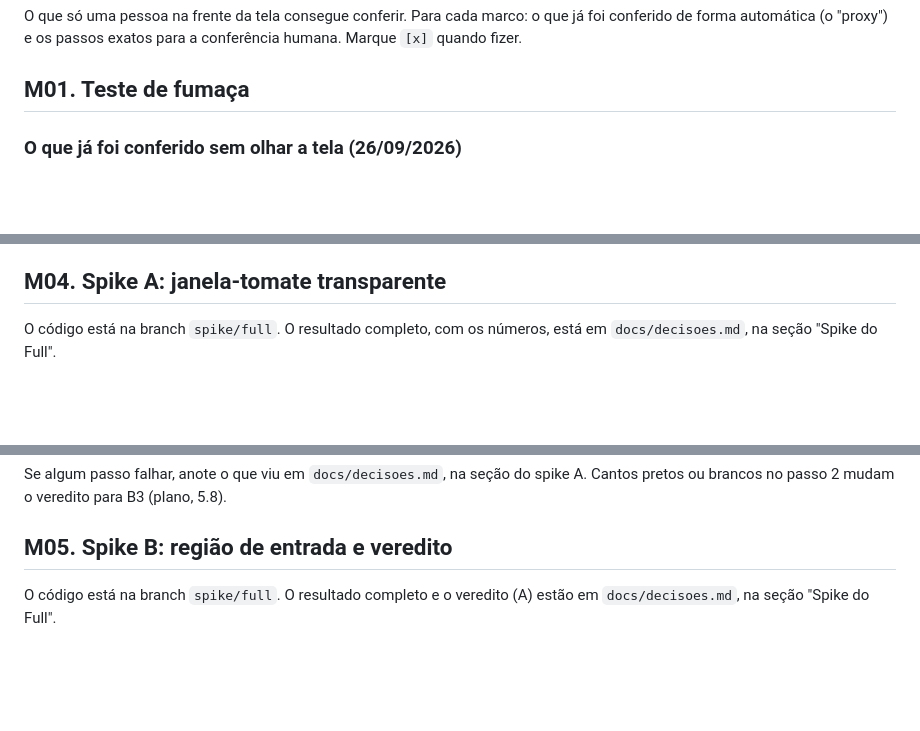
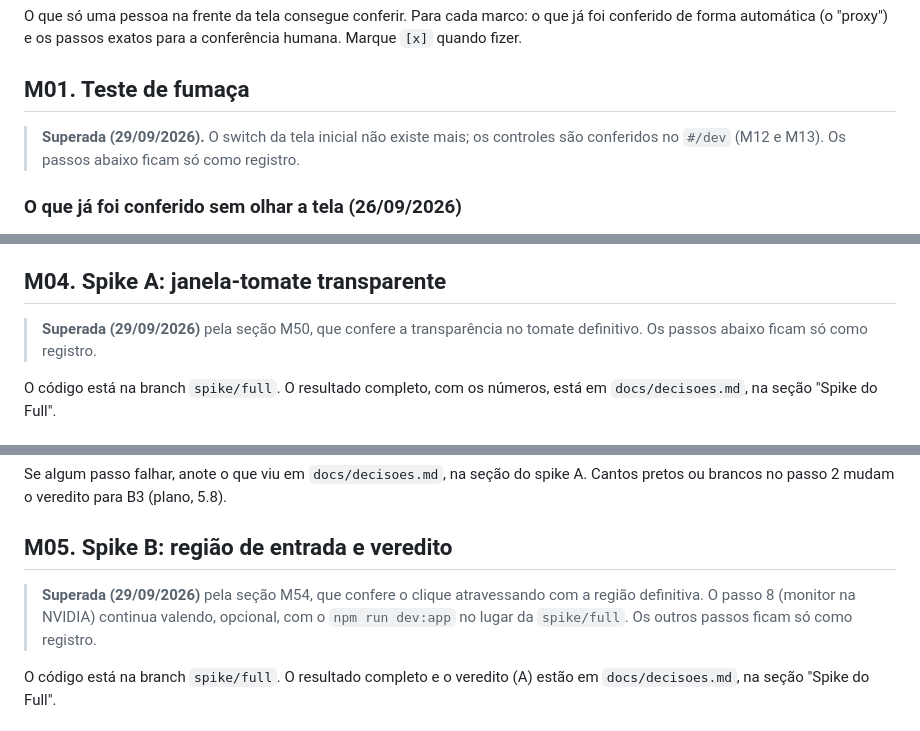
Before and after one commit to kbrianps/tomatito, a Markdown page: docs/verificacao-manual.md, 3 parts joined by grey strips. Rendered like a GitHub page; blank space fills up the shorter version.

```diff
--- a/docs/verificacao-manual.md
+++ b/docs/verificacao-manual.md
@@ -3,6 +3,9 @@
 O que só uma pessoa na frente da tela consegue conferir. Para cada marco: o que já foi conferido de forma automática (o "proxy") e os passos exatos para a conferência humana. Marque `[x]` quando fizer.
 
 ## M01. Teste de fumaça
+
+> **Superada (29/09/2026).** O switch da tela inicial não existe mais; os controles são conferidos no `#/dev` (M12 e M13). Os passos abaixo ficam só como registro.
+
 
 ### O que já foi conferido sem olhar a tela (26/09/2026)
 
@@ -57,6 +60,9 @@ O "Pronto quando" (push verde no Linux e no Windows) depende de criar o reposit
 
 ## M04. Spike A: janela-tomate transparente
 
+> **Superada (29/09/2026)** pela seção M50, que confere a transparência no tomate definitivo. Os passos abaixo ficam só como registro.
+
+
 O código está na branch `spike/full`. O resultado completo, com os números, está em `docs/decisoes.md`, na seção "Spike do Full".
 
 ### O que já foi conferido sem olhar a tela (26/09/2026)
@@ -84,6 +90,9 @@ O código está na branch `spike/full`. O resultado completo, com os números, e
 Se algum passo falhar, anote o que viu em `docs/decisoes.md`, na seção do spike A. Cantos pretos ou brancos no passo 2 mudam o veredito para B3 (plano, 5.8).
 
 ## M05. Spike B: região de entrada e veredito
+
+> **Superada (29/09/2026)** pela seção M54, que confere o clique atravessando com a região definitiva. O passo 8 (monitor na NVIDIA) continua valendo, opcional, com o `npm run dev:app` no lugar da `spike/full`. Os outros passos ficam só como registro.
+
 
 O código está na branch `spike/full`. O resultado completo e o veredito (A) estão em `docs/decisoes.md`, na seção "Spike do Full".
 
```
Also changed, not shown: other parts of docs/verificacao-manual.md (+9 -3 lines), docs/CHECKLIST-USUARIO.md (added, +289 -0 lines), docs/pendencias-usuario.md (+13 -10 lines).
